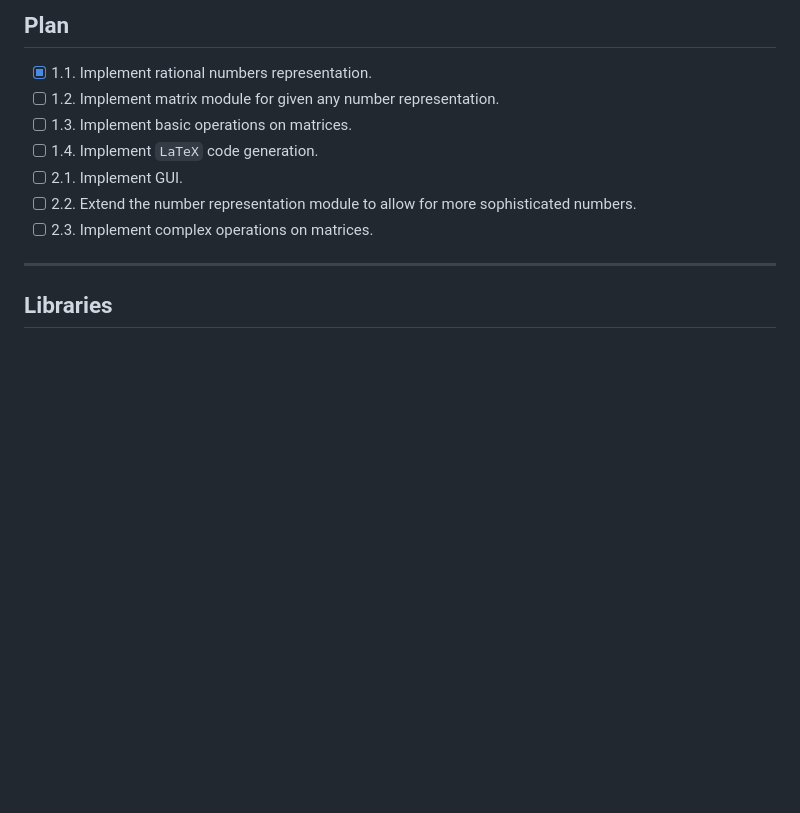
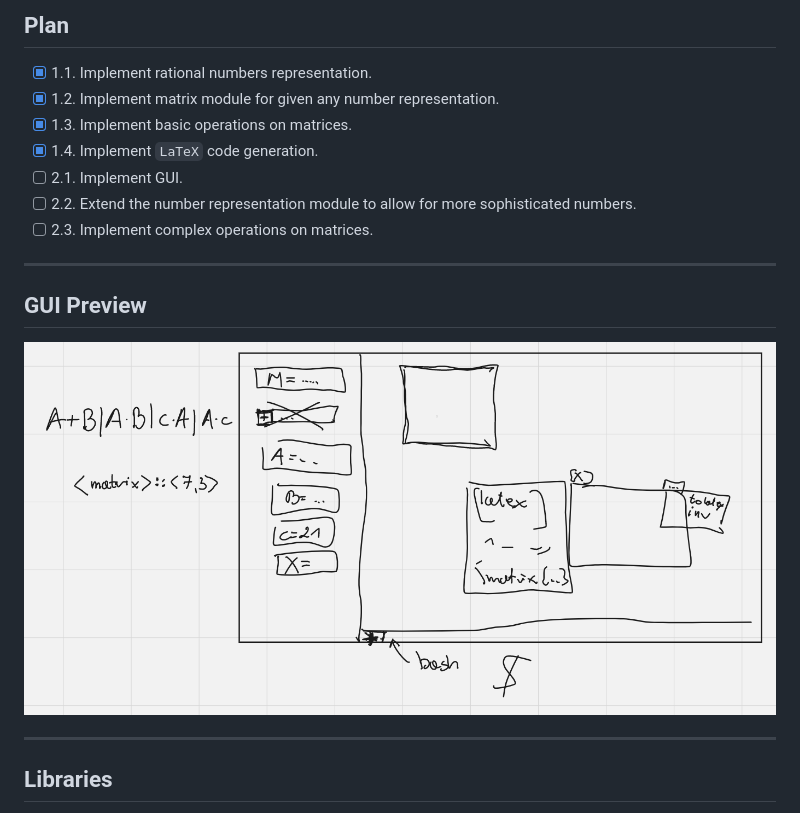
Before and after one commit to mimuw-jnp2-rust/project-matrix-busters, a Markdown page: README.md, the part around the change. Drawn GitHub-style; pictures changed too: gui.png (added); blank space fills up the shorter version.

```diff
--- a/README.md
+++ b/README.md
@@ -18,12 +18,17 @@ One of its most powerful features is the ability to generate `LaTeX` code for th
 
 ## Plan
 - [X] 1.1. Implement rational numbers representation.
-- [ ] 1.2. Implement matrix module for given any number representation.
-- [ ] 1.3. Implement basic operations on matrices.
-- [ ] 1.4. Implement `LaTeX` code generation.
+- [X] 1.2. Implement matrix module for given any number representation.
+- [X] 1.3. Implement basic operations on matrices.
+- [X] 1.4. Implement `LaTeX` code generation.
 - [ ] 2.1. Implement GUI.
 - [ ] 2.2. Extend the number representation module to allow for more sophisticated numbers.
 - [ ] 2.3. Implement complex operations on matrices.
+
+---
+
+## GUI Preview
+![gui.png](gui.png)
 
 ---
 
```
